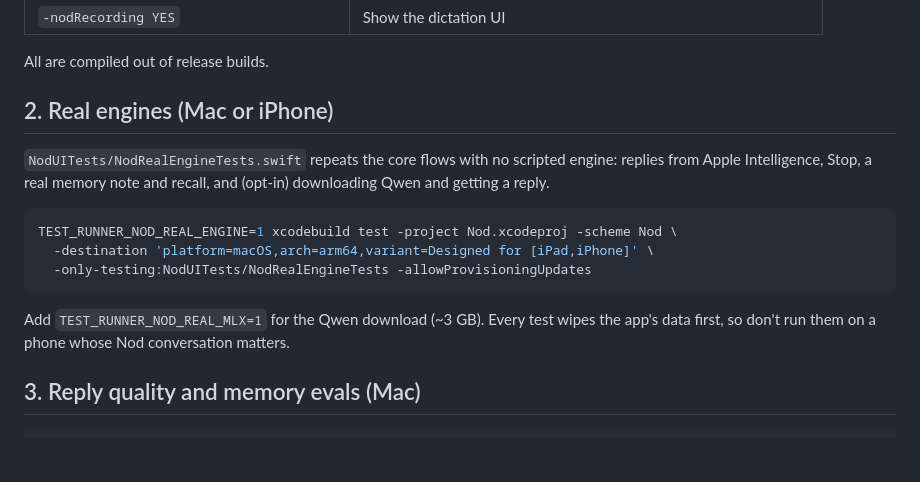
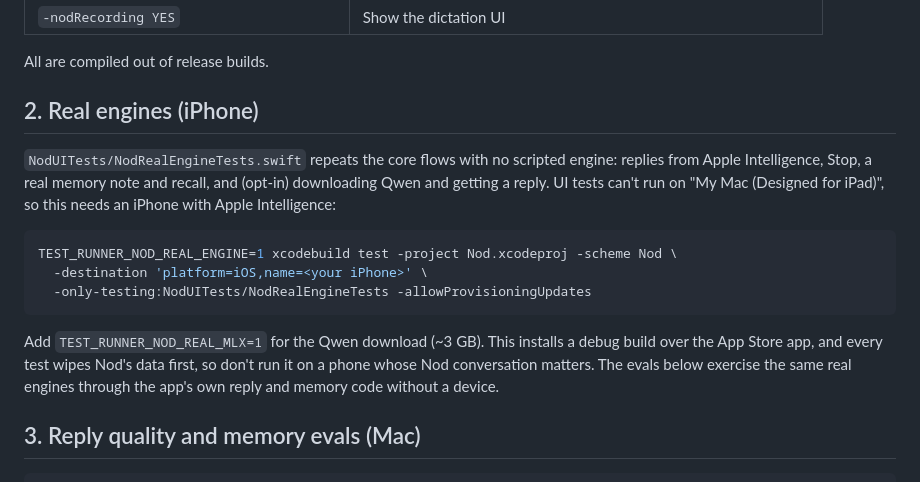
Before and after one commit to Speculative-Dynamics/nod, a Markdown page: ios/TESTING.md, the part around the change. Drawn GitHub-style; blank space fills up the shorter version.

Commit message:
TESTING.md: real-engine UI tests need an iPhone
Co-Authored-By: Claude Opus 5.5 <noreply@anthropic.com>

````diff
--- a/ios/TESTING.md
+++ b/ios/TESTING.md
@@ -39,21 +39,25 @@ Debug launch arguments the tests use (`Nod/Views/DebugUIState.swift`):
 
 All are compiled out of release builds.
 
-## 2. Real engines (Mac or iPhone)
+## 2. Real engines (iPhone)
 
 `NodUITests/NodRealEngineTests.swift` repeats the core flows with no
 scripted engine: replies from Apple Intelligence, Stop, a real memory
 note and recall, and (opt-in) downloading Qwen and getting a reply.
+UI tests can't run on "My Mac (Designed for iPad)", so this needs an
+iPhone with Apple Intelligence:
 
 ```bash
 TEST_RUNNER_NOD_REAL_ENGINE=1 xcodebuild test -project Nod.xcodeproj -scheme Nod \
-  -destination 'platform=macOS,arch=arm64,variant=Designed for [iPad,iPhone]' \
+  -destination 'platform=iOS,name=<your iPhone>' \
   -only-testing:NodUITests/NodRealEngineTests -allowProvisioningUpdates
 ```
 
-Add `TEST_RUNNER_NOD_REAL_MLX=1` for the Qwen download (~3 GB). Every
-test wipes the app's data first, so don't run them on a phone whose Nod
-conversation matters.
+Add `TEST_RUNNER_NOD_REAL_MLX=1` for the Qwen download (~3 GB). This
+installs a debug build over the App Store app, and every test wipes
+Nod's data first, so don't run it on a phone whose Nod conversation
+matters. The evals below exercise the same real engines through the
+app's own reply and memory code without a device.
 
 ## 3. Reply quality and memory evals (Mac)
 
````
